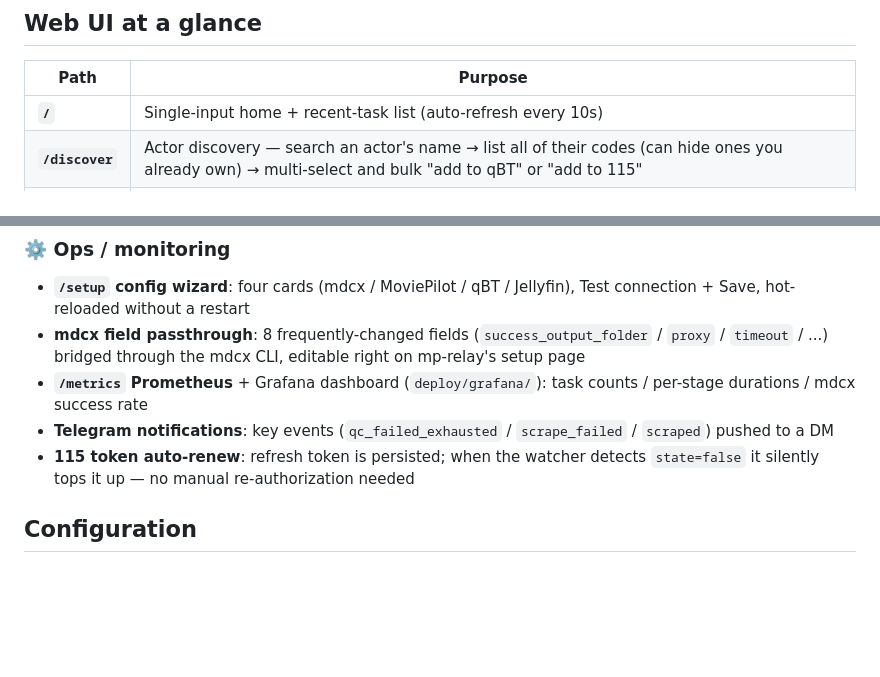
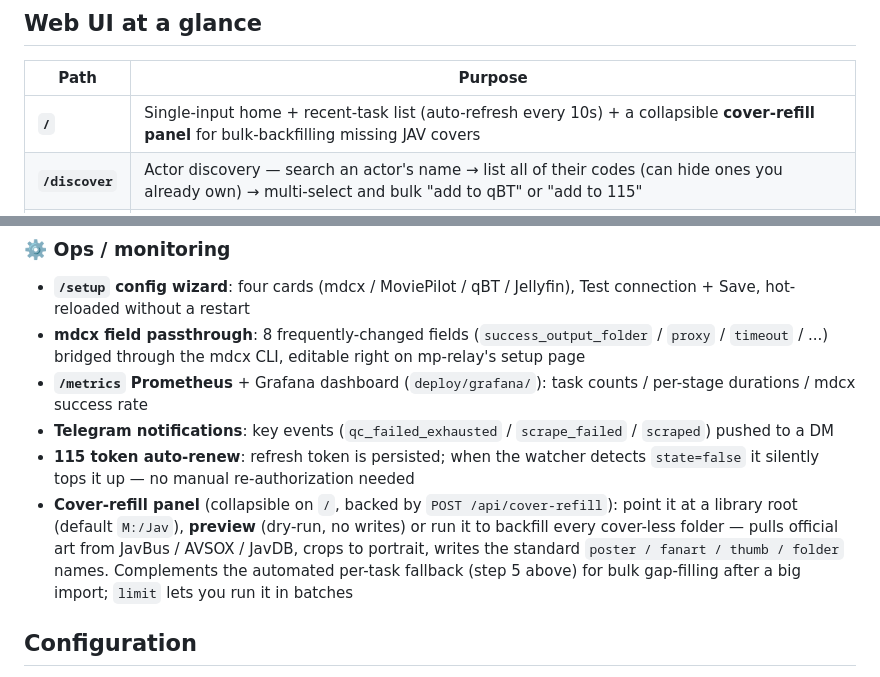
Before and after one commit to naughtyGitCat/mp-relay, a Markdown page: README.md, 2 parts joined by grey strips. GitHub-like rendering; blank space fills up the shorter version.

```diff
--- a/README.md
+++ b/README.md
@@ -56,7 +56,7 @@ flowchart TD
 
 | Path | Purpose |
 |---|---|
-| **`/`** | Single-input home + recent-task list (auto-refresh every 10s) |
+| **`/`** | Single-input home + recent-task list (auto-refresh every 10s) + a collapsible **cover-refill panel** for bulk-backfilling missing JAV covers |
 | **`/discover`** | Actor discovery — search an actor's name → list all of their codes (can hide ones you already own) → multi-select and bulk "add to qBT" or "add to 115" |
 | **`/setup`** | Config wizard — 4 cards (mdcx / MoviePilot / qBittorrent / Jellyfin), each with Test connection + Save, hot-reloaded without a restart |
 | **`/health`** | JSON health check — per-service status for mdcx / Telegram / Bangumi / 115 |
@@ -106,6 +106,7 @@ Failures land in one of two buckets (paths configurable in `/setup`, default sib
 - **`/metrics` Prometheus** + Grafana dashboard (`deploy/grafana/`): task counts / per-stage durations / mdcx success rate
 - **Telegram notifications**: key events (`qc_failed_exhausted` / `scrape_failed` / `scraped`) pushed to a DM
 - **115 token auto-renew**: refresh token is persisted; when the watcher detects `state=false` it silently tops it up — no manual re-authorization needed
+- **Cover-refill panel** (collapsible on `/`, backed by `POST /api/cover-refill`): point it at a library root (default `M:/Jav`), **preview** (dry-run, no writes) or run it to backfill every cover-less folder — pulls official art from JavBus / AVSOX / JavDB, crops to portrait, writes the standard `poster / fanart / thumb / folder` names. Complements the automated per-task fallback (step 5 above) for bulk gap-filling after a big import; `limit` lets you run it in batches
 
 ## Configuration
 
```
Also changed, not shown: README.zh.md (+2 -1 lines).
